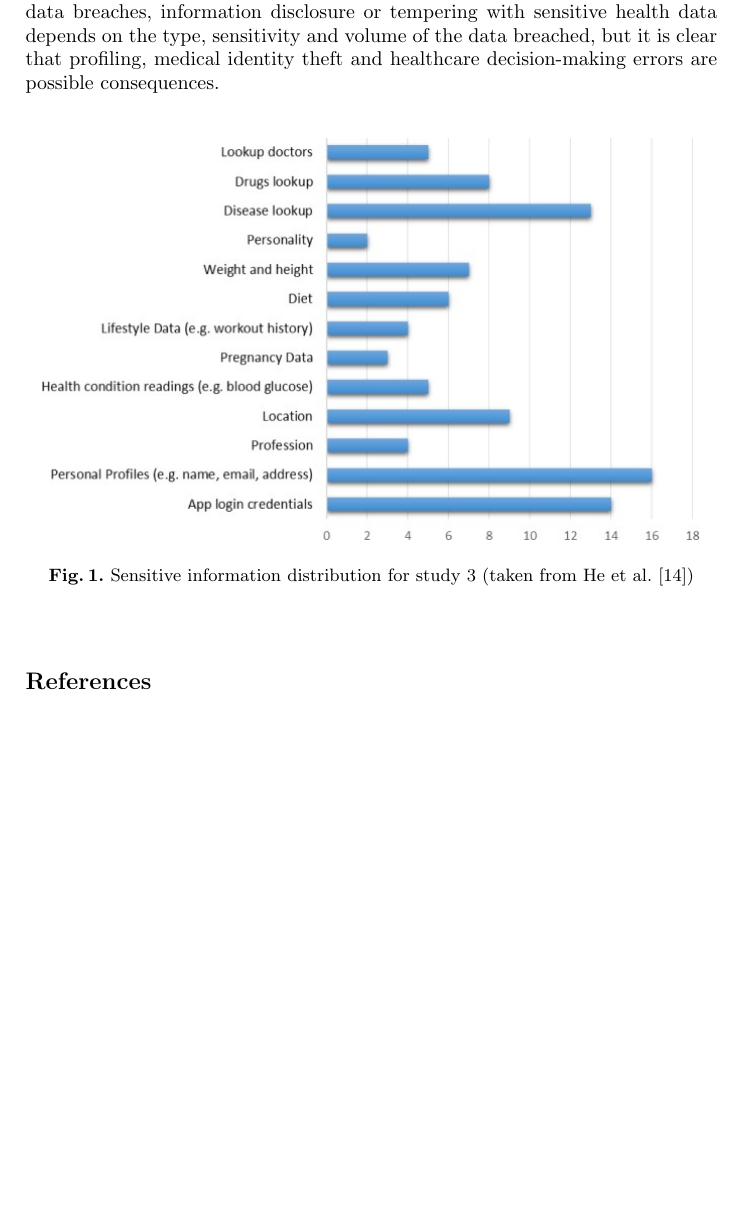
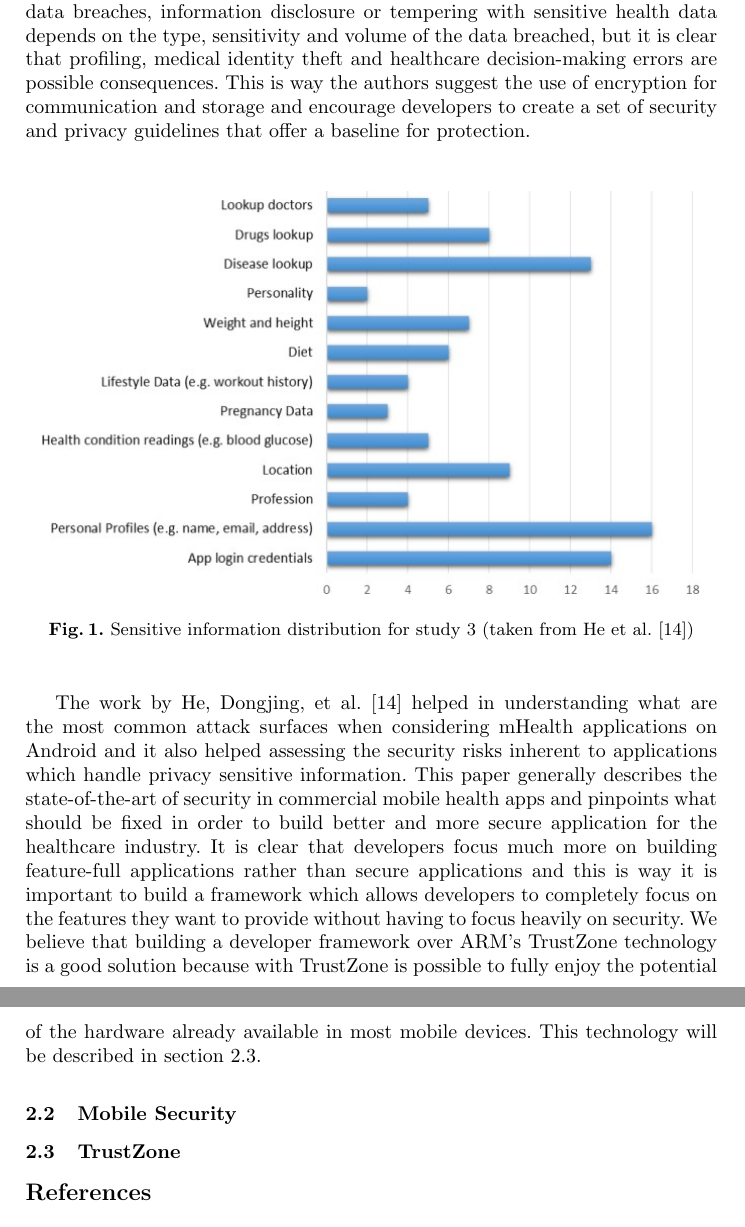
Before and after one commit to tiagolb/TESE-projecto, a LaTeX thesis (report.tex, which reads sections/5-related-work.tex): part of page 6 of 7 before the commit and two parts of pages 6 and 7 of 8 after it, the two joined at a grey line, cut so that both start at the same text, the shorter picture padded with empty space. Compiled offline with pdfLaTeX.

Commit message:
[ADD] Finished the part related to security concerns in mHealth

```diff
--- a/sections/5-related-work.tex
+++ b/sections/5-related-work.tex
@@ -59,7 +59,7 @@ In the second study, 27 apps, from the top 1080 free apps from the Medical and H
 
 Some health apps use Bluetooth devices to collect personal health information such as heart rate, respiration, pulse oximetry, electrocardiogram (ECG), blood pressure, body weight, body temperature, quality of sleep and exercise activities. Naveed et al. \cite{naveed2014inside} show how a malicious app can stealthily collect user data from an Android device or spoof a device and inject fake data into the original device's app in what is called an \ac{DMB} attack. Ont of the 27 apps analysed in this study connects to external health sensors and uses default PIN code 0000, which makes it vulnerable to the \ac{DMB} attack. Along with the logging, external storage, exported components and the other problems discussed above, which represent the explicit channels used for attacks, side channels can be exploited by a malicious party to infer sensitive information from apps, even when they are well-designed and implemented. This study mentions an example by Zhou et al. \cite{zhou2013identity} where a correlation between network payload size, which is publicly accessible in Android, and the disease condition a user selects on WebMD mobile \cite{webmd}. This problem is mitigated by enforcing limitations on accessing Android public resources by modifying the Android kernel.
 
-In the third study, another 22 apps, which send information over the Internet, are randomly selected from the same top 1080 apps and used to understand the seriousness of the threat considering the sensitive information sent. The 22 apps are analysed to understand what information is effectively being sent over the Internet and the conclusion is that when used as intended these apps gather, store and transmit a variety of sensitive user data which includes at least personal profiles, health sensor data, lifestyle data, medical information browsing history and third-party app data (e.g. Facebook account information). Figure \ref{fig:sensitivedistribution} shows the distribution of sensitive information in the 22 apps. The consequences of data breaches, information disclosure or tempering with sensitive health data depends on the type, sensitivity and volume of the data breached, but it is clear that profiling, medical identity theft and healthcare decision-making errors are possible consequences.
+In the third study, another 22 apps, which send information over the Internet, are randomly selected from the same top 1080 apps and used to understand the seriousness of the threat considering the sensitive information sent. The 22 apps are analysed to understand what information is effectively being sent over the Internet and the conclusion is that when used as intended these apps gather, store and transmit a variety of sensitive user data which includes at least personal profiles, health sensor data, lifestyle data, medical information browsing history and third-party app data (e.g. Facebook account information). Figure \ref{fig:sensitivedistribution} shows the distribution of sensitive information in the 22 apps. The consequences of data breaches, information disclosure or tempering with sensitive health data depends on the type, sensitivity and volume of the data breached, but it is clear that profiling, medical identity theft and healthcare decision-making errors are possible consequences. This is way the authors suggest the use of encryption for communication and storage and encourage developers to create a set of security and privacy guidelines that offer a baseline for protection.
 
 \begin{figure}[hb!]
   \centering
@@ -68,15 +68,17 @@ In the third study, another 22 apps, which send information over the Internet, a
   \label{fig:sensitivedistribution}
 \end{figure}
 
-% é por isto que os autores deste paper sugerem umas coisas e é também por isto que eu acho que certes coisas podem ser melhoradas fazendo uso de tecnologias como TrustZone que usam o potencial completo do hardware já acessível à maioria de nós
+% EM QUE O TRABALHO ME AJUDOU
+The work by He, Dongjing, et al. \cite{he2014security} helped in understanding what are the most common attack surfaces when considering mHealth applications on Android and it also helped assessing the security risks inherent to applications which handle privacy sensitive information. This paper generally describes the state-of-the-art of security in commercial mobile health apps and pinpoints what should be fixed in order to build better and more secure application for the healthcare industry. It is clear that developers focus much more on building feature-full applications rather than secure applications and this is way it is important to build a framework which allows developers to completely focus on the features they want to provide without having to focus heavily on security. We believe that building a developer framework over ARM's TrustZone technology is a good solution because with TrustZone is possible to fully enjoy the potential of the hardware already available in most mobile devices. This technology will be described in section \ref{sec:trustzone}.
 
-%\subsection{Mobile Security}
+\subsection{Mobile Security}
 %
 %TEXT HERE\\
 %TEXT HERE\\
 %TEXT HERE
 %
-%\subsection{TrustZone}
+\subsection{TrustZone}
+\label{sec:trustzone}
 %
 %TEXT HERE\\
 %TEXT HERE\\
```
Also changed, not shown: report.pdf, 4 other files.
